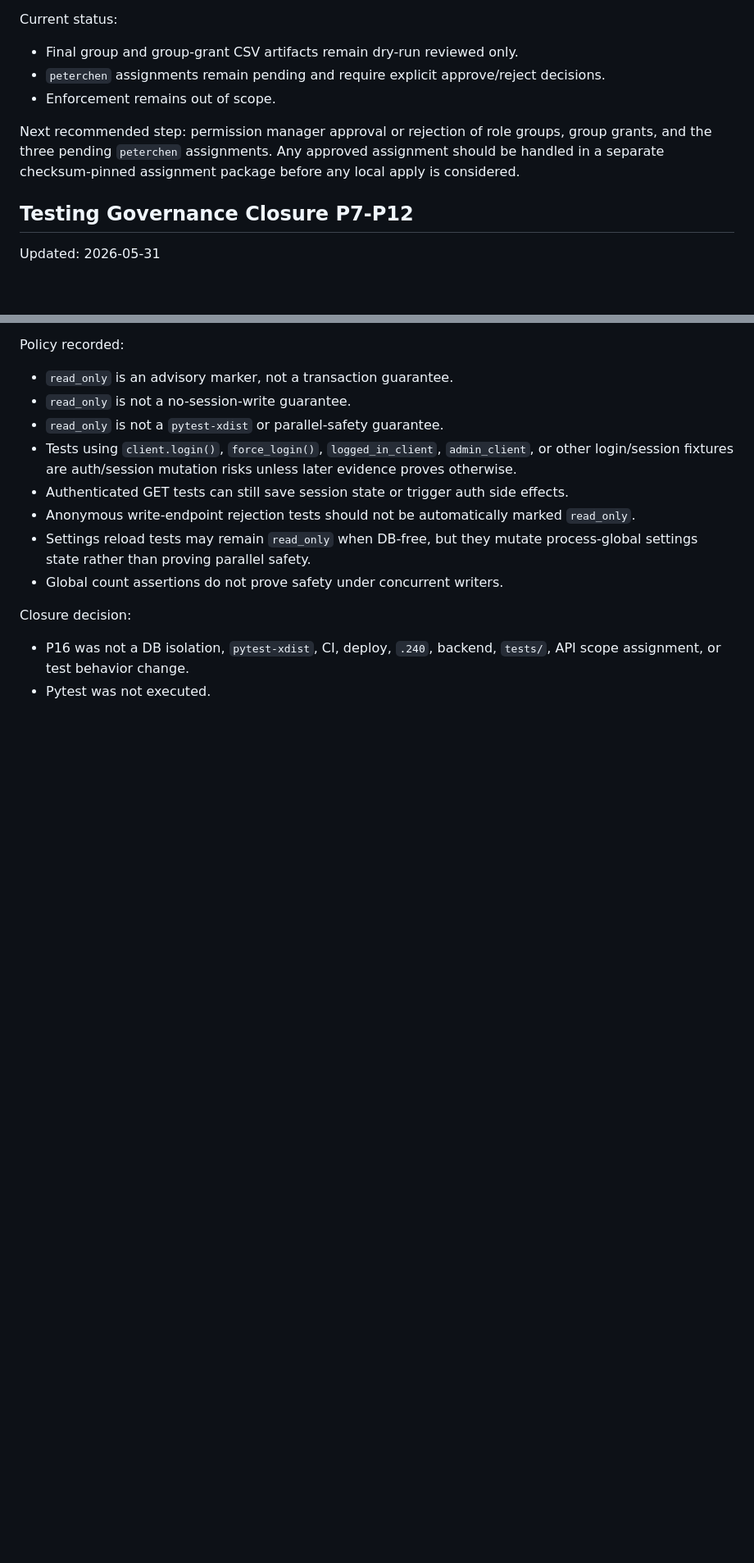
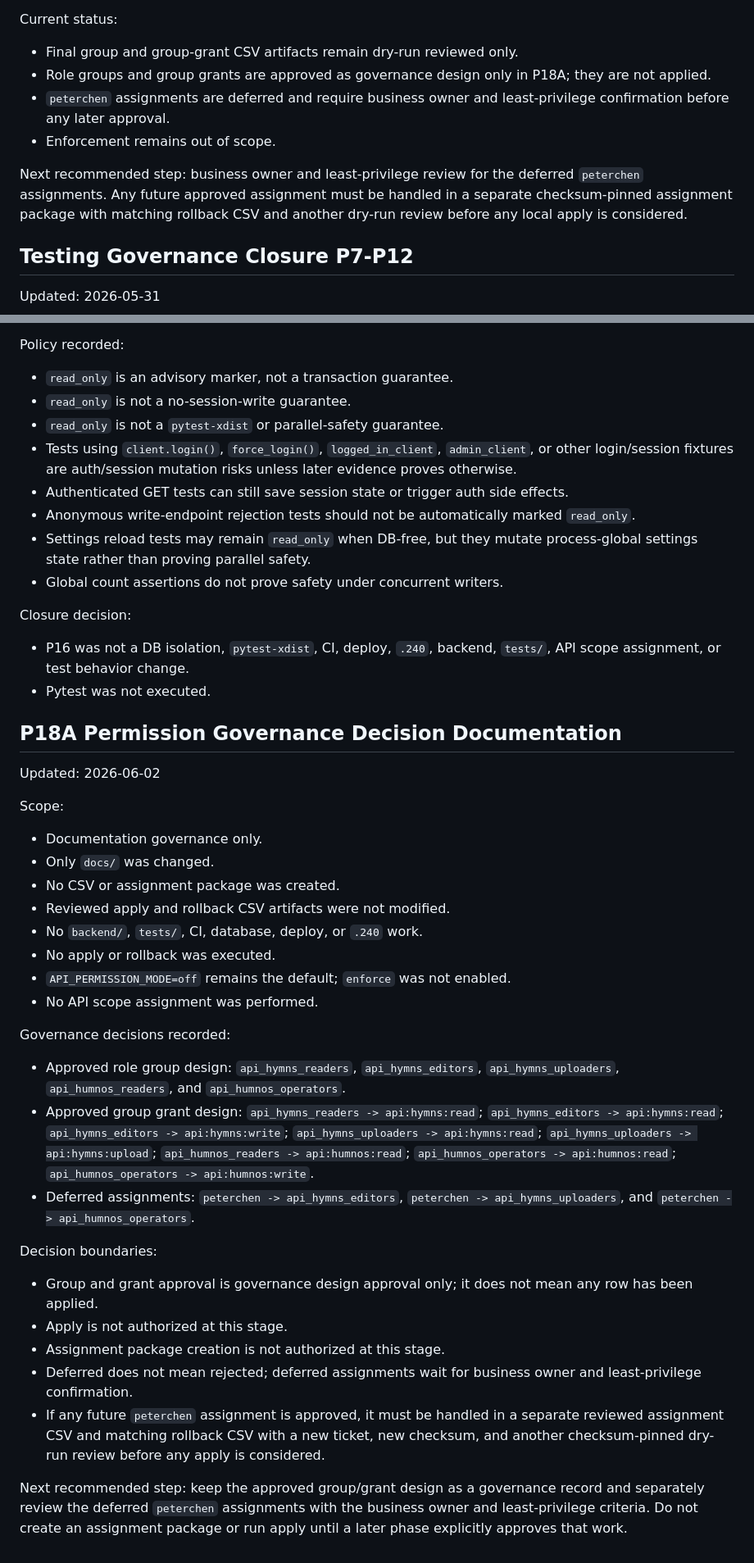
Before and after one commit to peterchen9/nghcc-admin-platform, a Markdown page: docs/refactor-roadmap.md, 2 parts joined by grey strips. Shown at 82% size. Drawn GitHub-style; blank space fills up the shorter version.

```diff
--- a/docs/refactor-roadmap.md
+++ b/docs/refactor-roadmap.md
@@ -535,10 +535,11 @@ Review package contents:
 
 Current status:
 - Final group and group-grant CSV artifacts remain dry-run reviewed only.
-- `peterchen` assignments remain pending and require explicit approve/reject decisions.
+- Role groups and group grants are approved as governance design only in P18A; they are not applied.
+- `peterchen` assignments are deferred and require business owner and least-privilege confirmation before any later approval.
 - Enforcement remains out of scope.
 
-Next recommended step: permission manager approval or rejection of role groups, group grants, and the three pending `peterchen` assignments. Any approved assignment should be handled in a separate checksum-pinned assignment package before any local apply is considered.
+Next recommended step: business owner and least-privilege review for the deferred `peterchen` assignments. Any future approved assignment must be handled in a separate checksum-pinned assignment package with matching rollback CSV and another dry-run review before any local apply is considered.
 
 ## Testing Governance Closure P7-P12
 
@@ -654,3 +655,31 @@ Policy recorded:
 Closure decision:
 - P16 was not a DB isolation, `pytest-xdist`, CI, deploy, `.240`, backend, `tests/`, API scope assignment, or test behavior change.
 - Pytest was not executed.
+
+## P18A Permission Governance Decision Documentation
+
+Updated: 2026-06-02
+
+Scope:
+- Documentation governance only.
+- Only `docs/` was changed.
+- No CSV or assignment package was created.
+- Reviewed apply and rollback CSV artifacts were not modified.
+- No `backend/`, `tests/`, CI, database, deploy, or `.240` work.
+- No apply or rollback was executed.
+- `API_PERMISSION_MODE=off` remains the default; `enforce` was not enabled.
+- No API scope assignment was performed.
+
+Governance decisions recorded:
+- Approved role group design: `api_hymns_readers`, `api_hymns_editors`, `api_hymns_uploaders`, `api_humnos_readers`, and `api_humnos_operators`.
+- Approved group grant design: `api_hymns_readers -> api:hymns:read`; `api_hymns_editors -> api:hymns:read`; `api_hymns_editors -> api:hymns:write`; `api_hymns_uploaders -> api:hymns:read`; `api_hymns_uploaders -> api:hymns:upload`; `api_humnos_readers -> api:humnos:read`; `api_humnos_operators -> api:humnos:read`; `api_humnos_operators -> api:humnos:write`.
+- Deferred assignments: `peterchen -> api_hymns_editors`, `peterchen -> api_hymns_uploaders`, and `peterchen -> api_humnos_operators`.
+
+Decision boundaries:
+- Group and grant approval is governance design approval only; it does not mean any row has been applied.
+- Apply is not authorized at this stage.
+- Assignment package creation is not authorized at this stage.
+- Deferred does not mean rejected; deferred assignments wait for business owner and least-privilege confirmation.
+- If any future `peterchen` assignment is approved, it must be handled in a separate reviewed assignment CSV and matching rollback CSV with a new ticket, new checksum, and another checksum-pinned dry-run review before any apply is considered.
+
+Next recommended step: keep the approved group/grant design as a governance record and separately review the deferred `peterchen` assignments with the business owner and least-privilege criteria. Do not create an assignment package or run apply until a later phase explicitly approves that work.
```
Also changed, not shown: other parts of docs/refactor-roadmap.md (+1 -1 lines), docs/api-scope-operational-review.md (+59 -12 lines).
